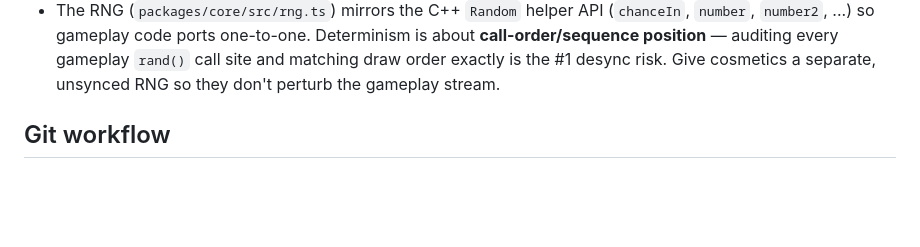
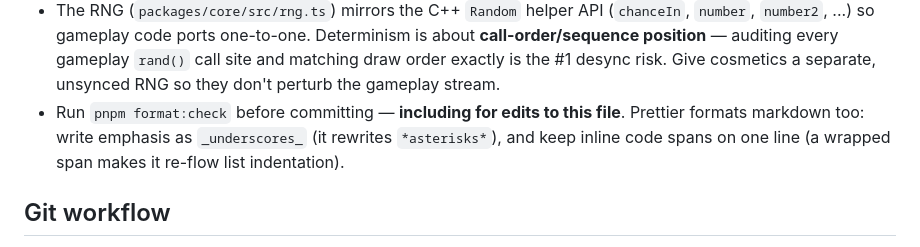
Before and after one commit to mishan/crack-attack-web, a Markdown page: CLAUDE.md, the part around one of its changes. Rendered like a GitHub page; blank space fills up the shorter version.

Commit message:
docs: keep CLAUDE.md prettier-clean; note the markdown format rules
Prettier's markdown style rewrites *emphasis* to _underscores_ and
re-flows list indentation around inline code spans that wrap across
lines — both of which recent status-bullet edits kept introducing,
breaking format:check after each fix. Format the file and record the
two rules (plus 'run pnpm format:check before committing, this file
included') in Conventions so it stays fixed.

```diff
--- a/CLAUDE.md
+++ b/CLAUDE.md
@@ -96,6 +96,10 @@ just use `pnpm` directly.
   is about **call-order/sequence position** — auditing every gameplay `rand()` call site
   and matching draw order exactly is the #1 desync risk. Give cosmetics a separate,
   unsynced RNG so they don't perturb the gameplay stream.
+- Run `pnpm format:check` before committing — **including for edits to this
+  file**. Prettier formats markdown too: write emphasis as `_underscores_`
+  (it rewrites `*asterisks*`), and keep inline code spans on one line (a
+  wrapped span makes it re-flow list indentation).
 
 ## Git workflow
 
```
Also changed, not shown: other parts of CLAUDE.md (+2 -2 lines).
